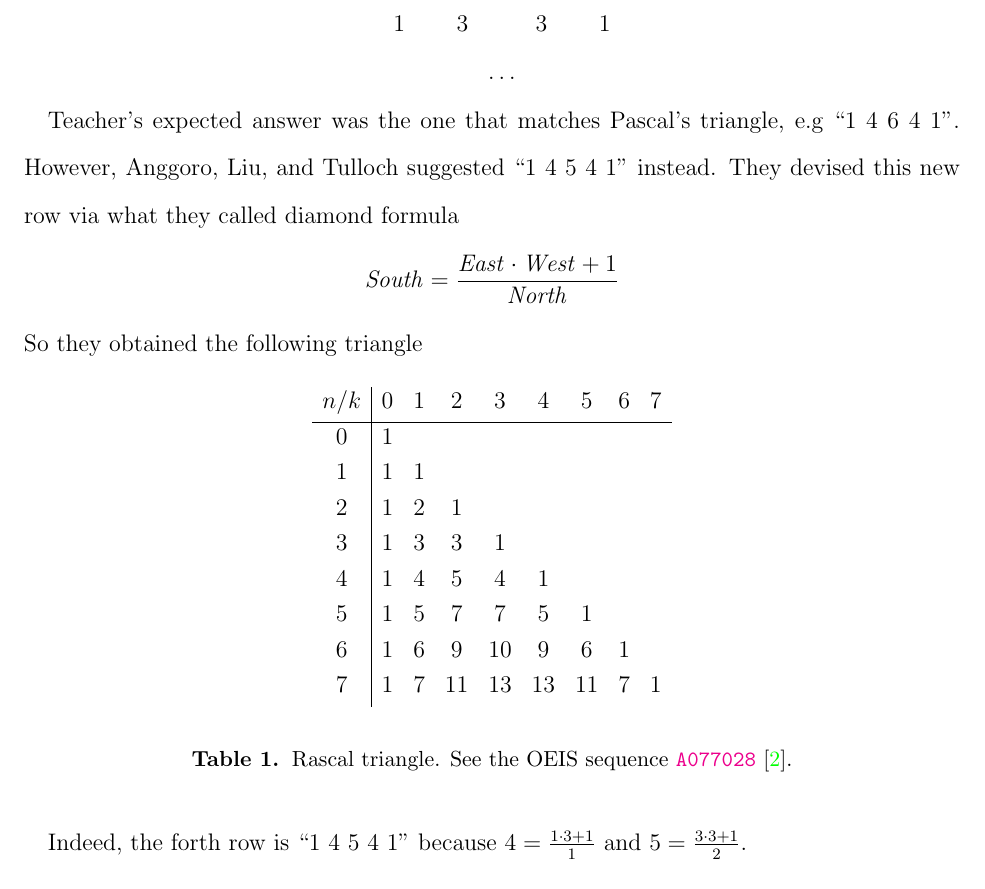
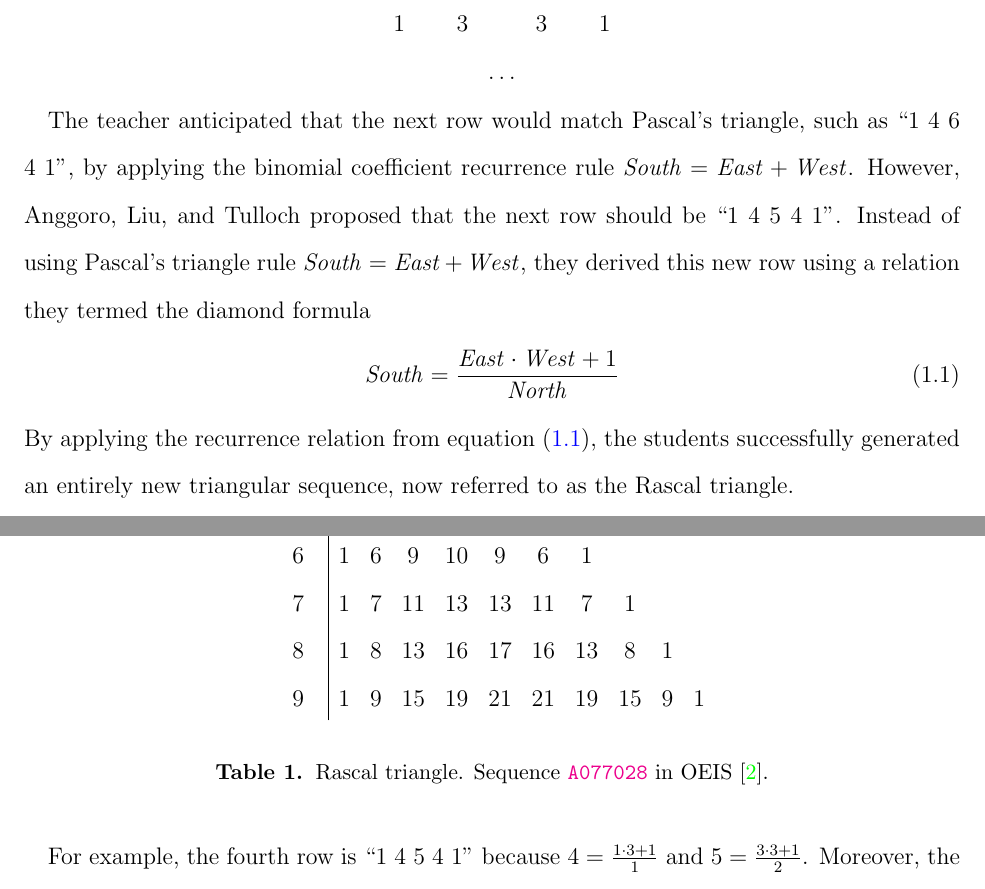
Before and after one commit to kolosovpetro/IdentitiesInRascalTriangle, a LaTeX paper (src/IdentitiesInRascalTriangle.tex, which reads src/sections/02_introduction.tex): part of page 2 of 12 before the commit and two parts of pages 2 and 3 of 15 after it, the two joined at a grey line, cut so that both start at the same text. Compiled offline with pdfLaTeX.

Commit message:
updates in introduction

```diff
--- a/src/sections/02_introduction.tex
+++ b/src/sections/02_introduction.tex
@@ -11,30 +11,18 @@ During math classes they were challenged to provide the next row for the followi
     \end{array}
 \]
 
-Teacher's expected answer was the one that matches Pascal's triangle, e.g ``1 4 6 4 1''.
-However, Anggoro, Liu, and Tulloch suggested ``1 4 5 4 1'' instead.
-They devised this new row via what they called diamond formula
-\begin{align*}
-    \south  = \frac{\east \cdot \west + 1}{\north}
-\end{align*}
-So they obtained the following triangle
-\begin{table}[H]
-    \begin{center}
-        \setlength\extrarowheight{-6pt}
-        \begin{tabular}{c|cccccccc}
-            $n/k$ & 0 & 1 & 2  & 3  & 4  & 5  & 6 & 7 \\
-            \hline
-            0     & 1 &   &    &    &    &    &   &   \\
-            1     & 1 & 1 &    &    &    &    &   &   \\
-            2     & 1 & 2 & 1  &    &    &    &   &   \\
-            3     & 1 & 3 & 3  & 1  &    &    &   &   \\
-            4     & 1 & 4 & 5  & 4  & 1  &    &   &   \\
-            5     & 1 & 5 & 7  & 7  & 5  & 1  &   &   \\
-            6     & 1 & 6 & 9  & 10 & 9  & 6  & 1 &   \\
-            7     & 1 & 7 & 11 & 13 & 13 & 11 & 7 & 1
-        \end{tabular}
-    \end{center}
-    \caption{Rascal triangle. See the OEIS sequence \href{https://oeis.org/A077028}{\texttt{A077028}}~\cite{sloane2002rascal}.}
-    \label{tab:rascal-triangle-i-1}
-\end{table}
-Indeed, the forth row is ``1 4 5 4 1'' because $4= \frac{1 \cdot 3 + 1}{1}$ and $5 = \frac{3 \cdot 3 + 1}{2}$.
+The teacher anticipated that the next row would match Pascal's triangle, such as ``1 4 6 4 1'',
+by applying the binomial coefficient recurrence rule $\south = \east + \west$.
+However, Anggoro, Liu, and Tulloch proposed that the next row should be ``1 4 5 4 1''.
+Instead of using Pascal's triangle rule $\south = \east + \west$, they derived this new row using
+a relation they termed the diamond formula
+\begin{align}
+    \south = \frac{\east \cdot \west + 1}{\north}
+    \label{eq:diamond-rule}
+\end{align}
+By applying the recurrence relation from equation~\eqref{eq:diamond-rule},
+the students successfully generated an entirely new triangular sequence,
+now referred to as the Rascal triangle.
+\input{figures/RascalTriangleR1}
+For example, the fourth row is ``1 4 5 4 1'' because $4 = \frac{1 \cdot 3 + 1}{1}$ and $5 = \frac{3 \cdot 3 + 1}{2}$.
+Moreover, the Rascal triangle, as presented in table~\eqref{tab:rascal-triangle-i-1},
```
Also changed, not shown: src/figures/RascalTriangleR1.tex (+1 -1 lines), CHANGELOG.md, out/IdentitiesInRascalTriangle.pdf, src/sections/02_introduction.tex (30 more changed lines).
